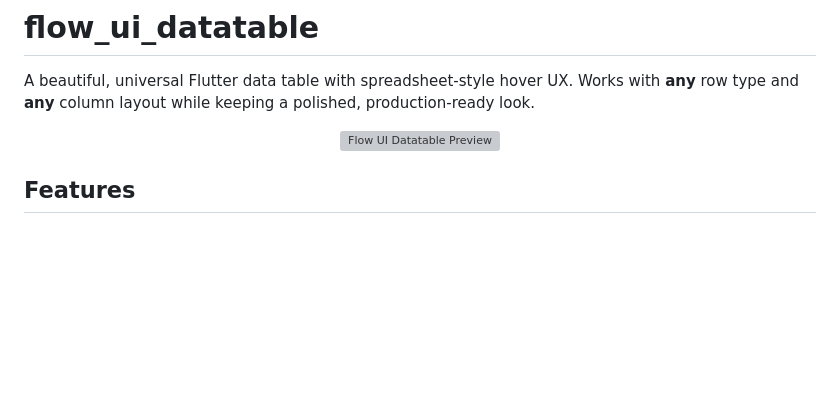
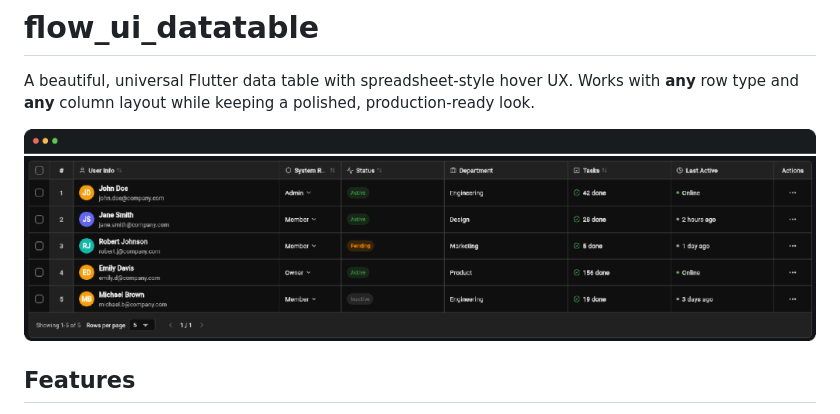
Before and after one commit to MSatyam-Mishra/flow_ui_datatable, a Markdown page: README.md, the part around the change. Rendered like a GitHub page; blank space fills up the shorter version; grey boxes are pictures that could not be loaded.

```diff
--- a/README.md
+++ b/README.md
@@ -7,7 +7,7 @@
 A beautiful, universal Flutter data table with spreadsheet-style hover UX. Works with **any** row type and **any** column layout while keeping a polished, production-ready look.
 
 <p align="center">
-  <img src="[https://raw.githubusercontent.com/MSatyam-Mishra/flow_ui_datatable/main/assets/flow_preview.png](https://github.com/MSatyam-Mishra/flow_ui_datatable/blob/main/assets/flow_preview.png)" alt="Flow UI Datatable Preview" width="100%" />
+  <img src="https://github.com/MSatyam-Mishra/flow_ui_datatable/blob/main/assets/flow_preview.png" alt="Flow UI Datatable Preview" width="100%" />
 </p>
 
 ## Features
```
